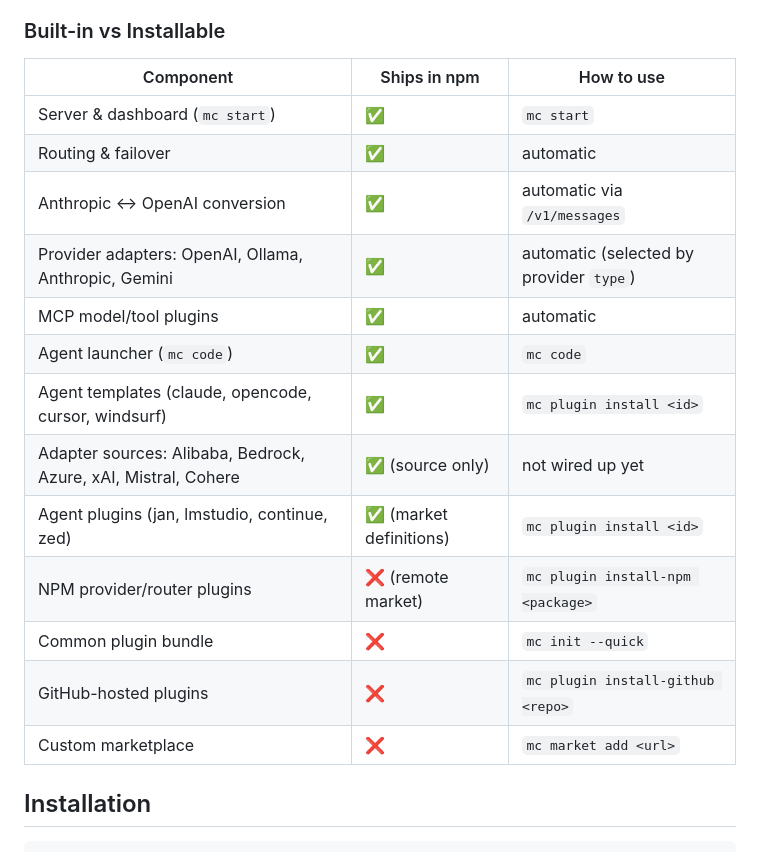
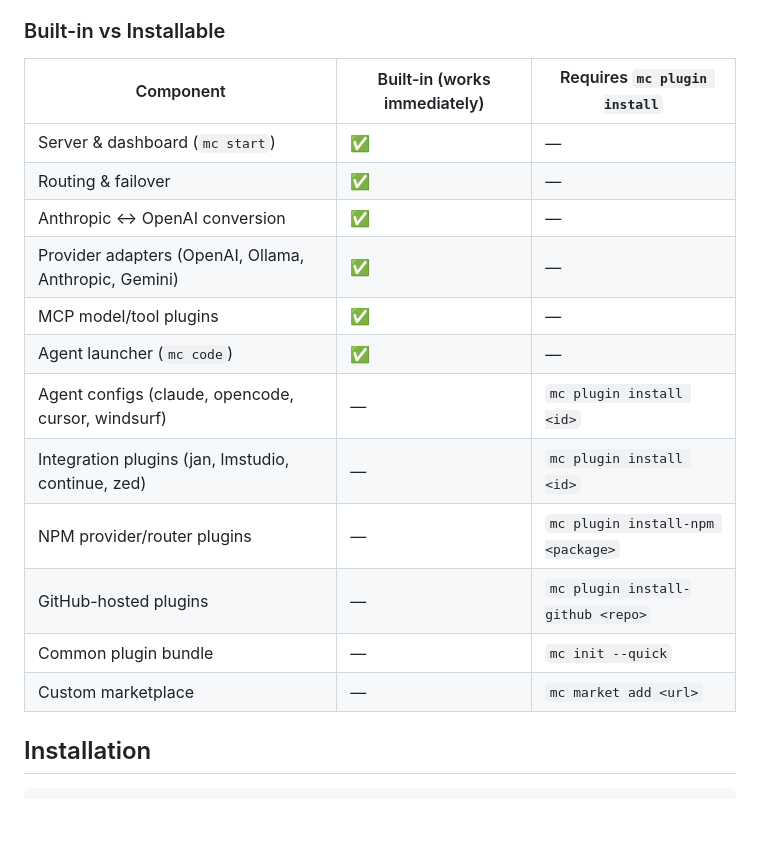
Before and after one commit to yungkei/model-compass, a Markdown page: README.md, the part around the change. GitHub-like rendering; blank space fills up the shorter version.

Commit message:
simplify built-in table to binary split

```diff
--- a/README.md
+++ b/README.md
@@ -48,21 +48,20 @@ Model Compass is a lightweight, self-hosted API gateway that sits between your L
 
 ### Built-in vs Installable
 
-| Component | Ships in npm | How to use |
-|-----------|-------------|------------|
-| Server & dashboard (`mc start`) | ✅ | `mc start` |
-| Routing & failover | ✅ | automatic |
-| Anthropic ↔ OpenAI conversion | ✅ | automatic via `/v1/messages` |
-| Provider adapters: OpenAI, Ollama, Anthropic, Gemini | ✅ | automatic (selected by provider `type`) |
-| MCP model/tool plugins | ✅ | automatic |
-| Agent launcher (`mc code`) | ✅ | `mc code` |
-| Agent templates (claude, opencode, cursor, windsurf) | ✅ | `mc plugin install <id>` |
-| Adapter sources: Alibaba, Bedrock, Azure, xAI, Mistral, Cohere | ✅ (source only) | not wired up yet |
-| Agent plugins (jan, lmstudio, continue, zed) | ✅ (market definitions) | `mc plugin install <id>` |
-| NPM provider/router plugins | ❌ (remote market) | `mc plugin install-npm <package>` |
-| Common plugin bundle | ❌ | `mc init --quick` |
-| GitHub-hosted plugins | ❌ | `mc plugin install-github <repo>` |
-| Custom marketplace | ❌ | `mc market add <url>` |
+| Component | Built-in (works immediately) | Requires `mc plugin install` |
+|-----------|------------------------------|------------------------------|
+| Server & dashboard (`mc start`) | ✅ | — |
+| Routing & failover | ✅ | — |
+| Anthropic ↔ OpenAI conversion | ✅ | — |
+| Provider adapters (OpenAI, Ollama, Anthropic, Gemini) | ✅ | — |
+| MCP model/tool plugins | ✅ | — |
+| Agent launcher (`mc code`) | ✅ | — |
+| Agent configs (claude, opencode, cursor, windsurf) | — | `mc plugin install <id>` |
+| Integration plugins (jan, lmstudio, continue, zed) | — | `mc plugin install <id>` |
+| NPM provider/router plugins | — | `mc plugin install-npm <package>` |
+| GitHub-hosted plugins | — | `mc plugin install-github <repo>` |
+| Common plugin bundle | — | `mc init --quick` |
+| Custom marketplace | — | `mc market add <url>` |
 
 ## Installation
 
```
Also changed, not shown: README-zh.md (+14 -15 lines).
